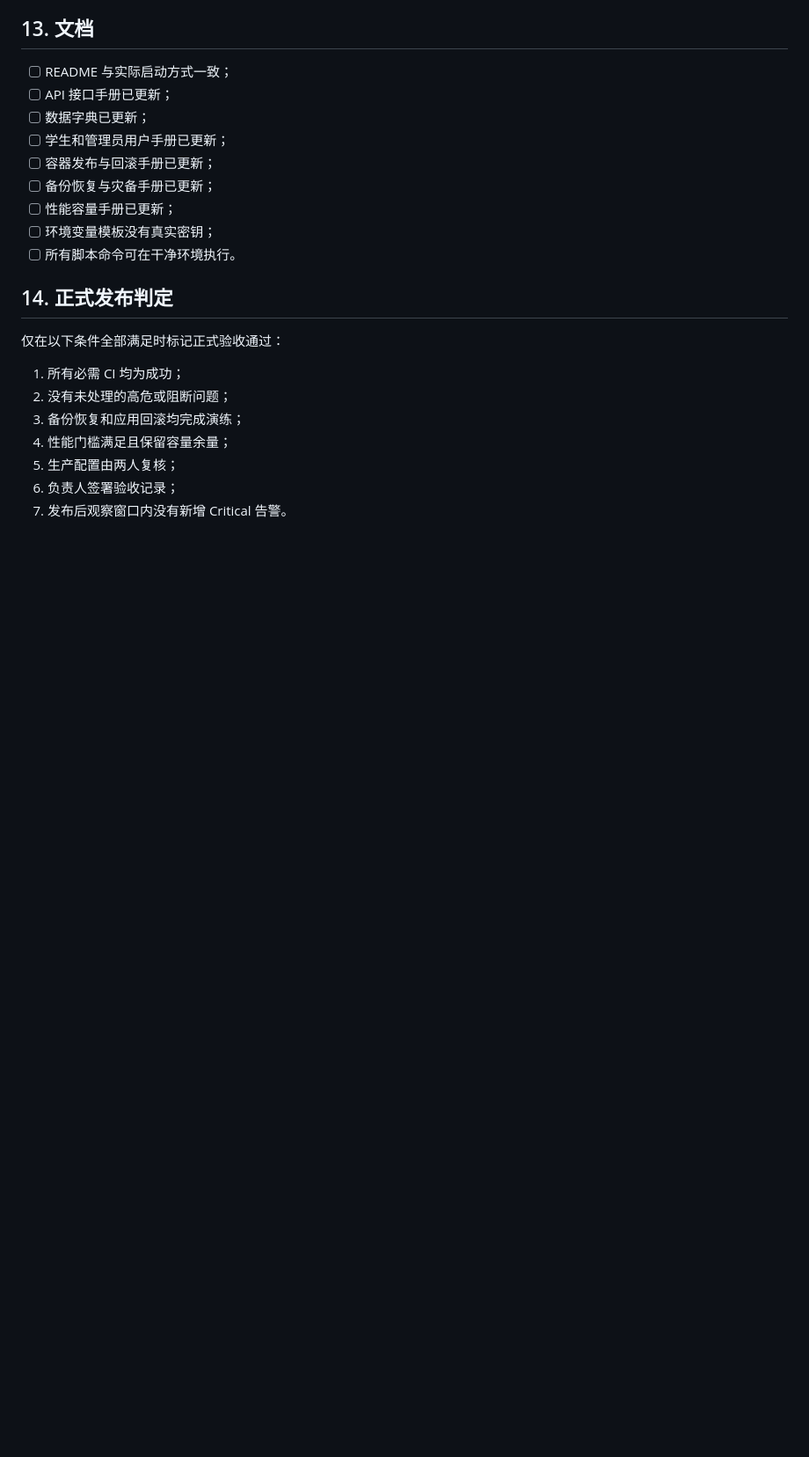
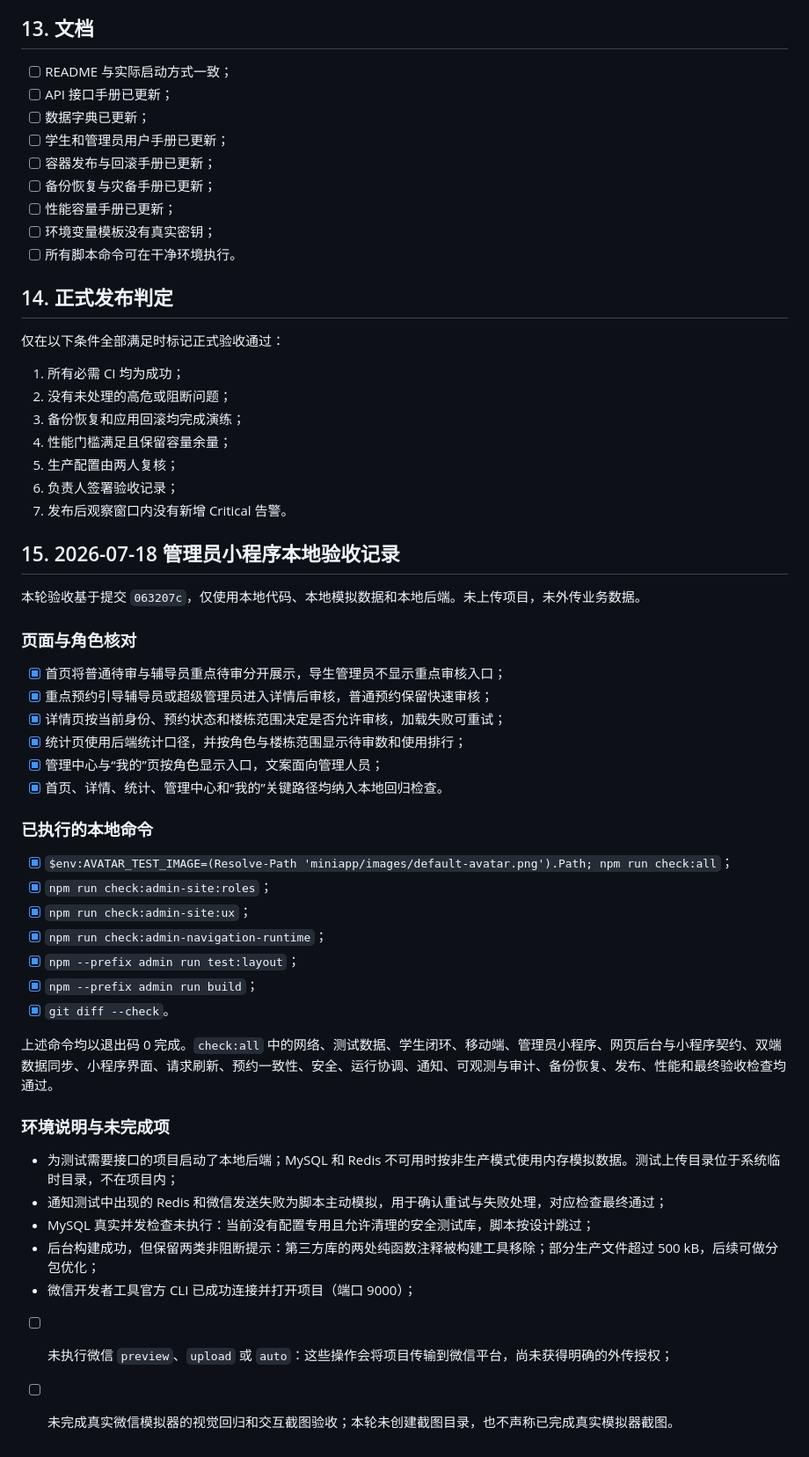
Before and after one commit to zejianzhang722-ux/jingyi-reservation-system, a Markdown page: docs/final-acceptance-checklist.md, the part around the change. Shown at 88% size. GitHub-like rendering; blank space fills up the shorter version.

Commit message:
docs: record final mobile admin acceptance

```diff
--- a/docs/final-acceptance-checklist.md
+++ b/docs/final-acceptance-checklist.md
@@ -173,3 +173,38 @@
 5. 生产配置由两人复核；
 6. 负责人签署验收记录；
 7. 发布后观察窗口内没有新增 Critical 告警。
+
+## 15. 2026-07-18 管理员小程序本地验收记录
+
+本轮验收基于提交 `063207c`，仅使用本地代码、本地模拟数据和本地后端。未上传项目，未外传业务数据。
+
+### 页面与角色核对
+
+- [x] 首页将普通待审与辅导员重点待审分开展示，导生管理员不显示重点审核入口；
+- [x] 重点预约引导辅导员或超级管理员进入详情后审核，普通预约保留快速审核；
+- [x] 详情页按当前身份、预约状态和楼栋范围决定是否允许审核，加载失败可重试；
+- [x] 统计页使用后端统计口径，并按角色与楼栋范围显示待审数和使用排行；
+- [x] 管理中心与“我的”页按角色显示入口，文案面向管理人员；
+- [x] 首页、详情、统计、管理中心和“我的”关键路径均纳入本地回归检查。
+
+### 已执行的本地命令
+
+- [x] `$env:AVATAR_TEST_IMAGE=(Resolve-Path 'miniapp/images/default-avatar.png').Path; npm run check:all`；
+- [x] `npm run check:admin-site:roles`；
+- [x] `npm run check:admin-site:ux`；
+- [x] `npm run check:admin-navigation-runtime`；
+- [x] `npm --prefix admin run test:layout`；
+- [x] `npm --prefix admin run build`；
+- [x] `git diff --check`。
+
+上述命令均以退出码 0 完成。`check:all` 中的网络、测试数据、学生闭环、移动端、管理员小程序、网页后台与小程序契约、双端数据同步、小程序界面、请求刷新、预约一致性、安全、运行协调、通知、可观测与审计、备份恢复、发布、性能和最终验收检查均通过。
+
+### 环境说明与未完成项
+
+- 为测试需要接口的项目启动了本地后端；MySQL 和 Redis 不可用时按非生产模式使用内存模拟数据。测试上传目录位于系统临时目录，不在项目内；
+- 通知测试中出现的 Redis 和微信发送失败为脚本主动模拟，用于确认重试与失败处理，对应检查最终通过；
+- MySQL 真实并发检查未执行：当前没有配置专用且允许清理的安全测试库，脚本按设计跳过；
+- 后台构建成功，但保留两类非阻断提示：第三方库的两处纯函数注释被构建工具移除；部分生产文件超过 500 kB，后续可做分包优化；
+- 微信开发者工具官方 CLI 已成功连接并打开项目（端口 9000）；
+- [ ] 未执行微信 `preview`、`upload` 或 `auto`：这些操作会将项目传输到微信平台，尚未获得明确的外传授权；
+- [ ] 未完成真实微信模拟器的视觉回归和交互截图验收；本轮未创建截图目录，也不声称已完成真实模拟器截图。
```
